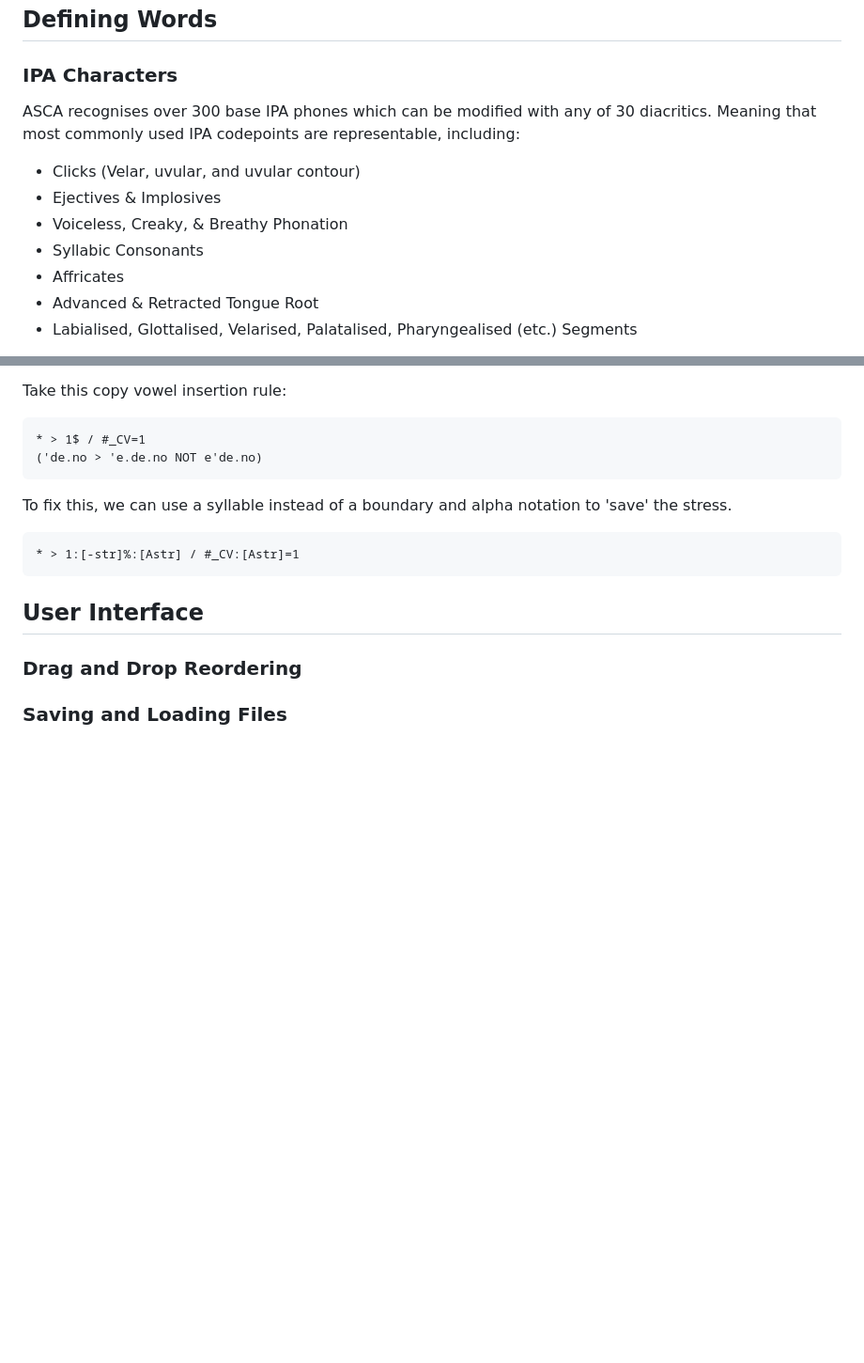
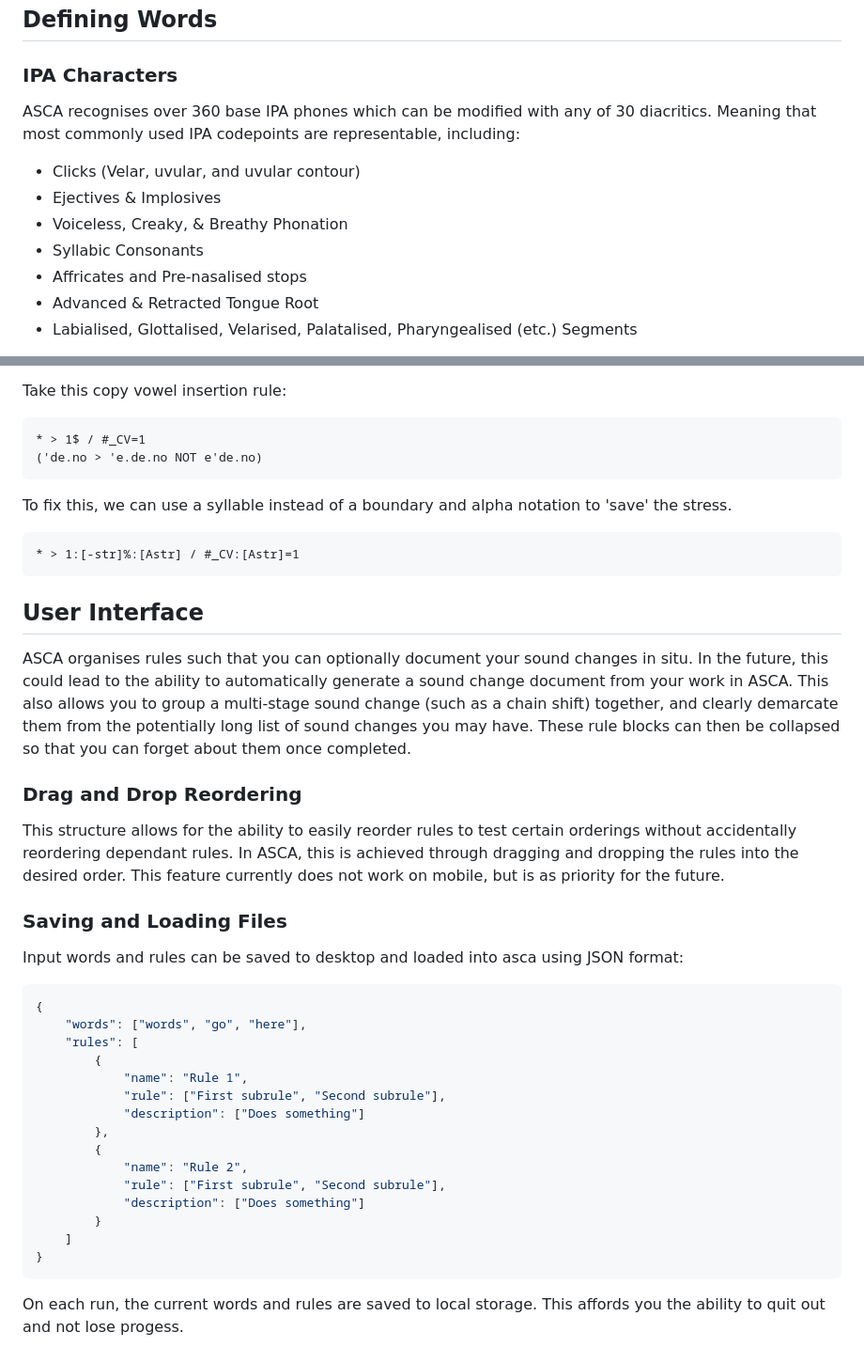
Before and after one commit to j624364/asca-rust, a Markdown page: doc.md, 2 parts joined by grey strips. Shown: that part at 94% size. GitHub-like rendering; blank space fills up the shorter version.

````diff
--- a/doc.md
+++ b/doc.md
@@ -8,12 +8,12 @@
 
 ### IPA Characters
 
-ASCA recognises over 300 base IPA phones which can be modified with any of 30 diacritics. Meaning that most commonly used IPA codepoints are representable, including:
+ASCA recognises over 360 base IPA phones which can be modified with any of 30 diacritics. Meaning that most commonly used IPA codepoints are representable, including:
 - Clicks (Velar, uvular, and uvular contour)
 - Ejectives & Implosives
 - Voiceless, Creaky, & Breathy Phonation
 - Syllabic Consonants
-- Affricates
+- Affricates and Pre-nasalised stops
 - Advanced & Retracted Tongue Root
 - Labialised, Glottalised, Velarised, Palatalised, Pharyngealised (etc.) Segments
 
@@ -541,11 +541,32 @@ To fix this, we can use a syllable instead of a boundary and alpha notation to '
 ```
 
 
-
-
-
 ## User Interface
 
+ASCA organises rules such that you can optionally document your sound changes in situ. In the future, this could lead to the ability to automatically generate a sound change document from your work in ASCA. This also allows you to group a multi-stage sound change (such as a chain shift) together, and clearly demarcate them from the potentially long list of sound changes you may have. These rule blocks can then be collapsed so that you can forget about them once completed.
+
 ### Drag and Drop Reordering
+This structure allows for the ability to easily reorder rules to test certain orderings without accidentally reordering dependant rules. In ASCA, this is achieved through dragging and dropping the rules into the desired order. This feature currently does not work on mobile, but is as priority for the future.
 
 ### Saving and Loading Files
+
+Input words and rules can be saved to desktop and loaded into asca using JSON format:
+
+``` JSON
+{
+    "words": ["words", "go", "here"],
+    "rules": [
+        {
+            "name": "Rule 1",
+            "rule": ["First subrule", "Second subrule"],
+            "description": ["Does something"]
+        },
+        {
+            "name": "Rule 2",
+            "rule": ["First subrule", "Second subrule"],
+            "description": ["Does something"]
+        }
+    ]
+}
+```
+On each run, the current words and rules are saved to local storage. This affords you the ability to quit out and not lose progess.
````
